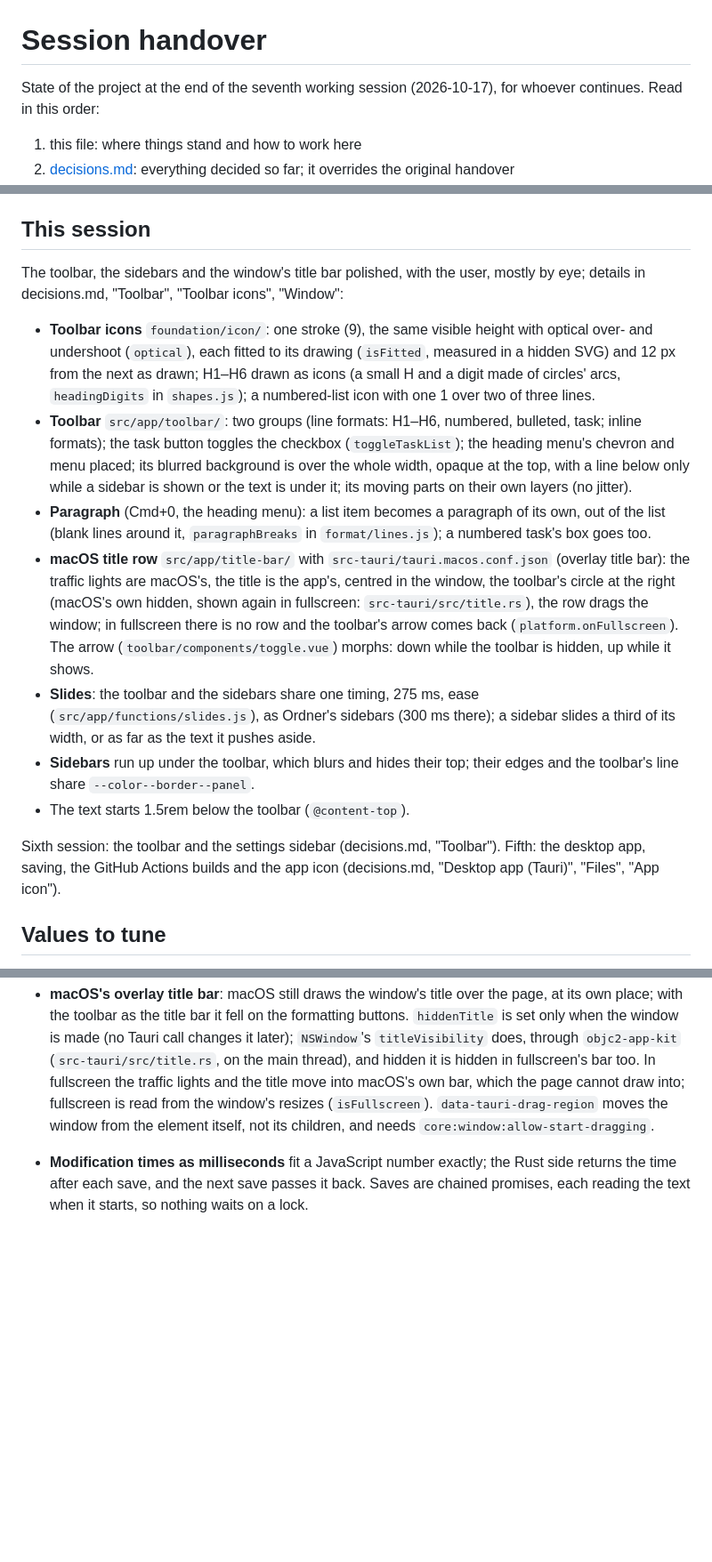
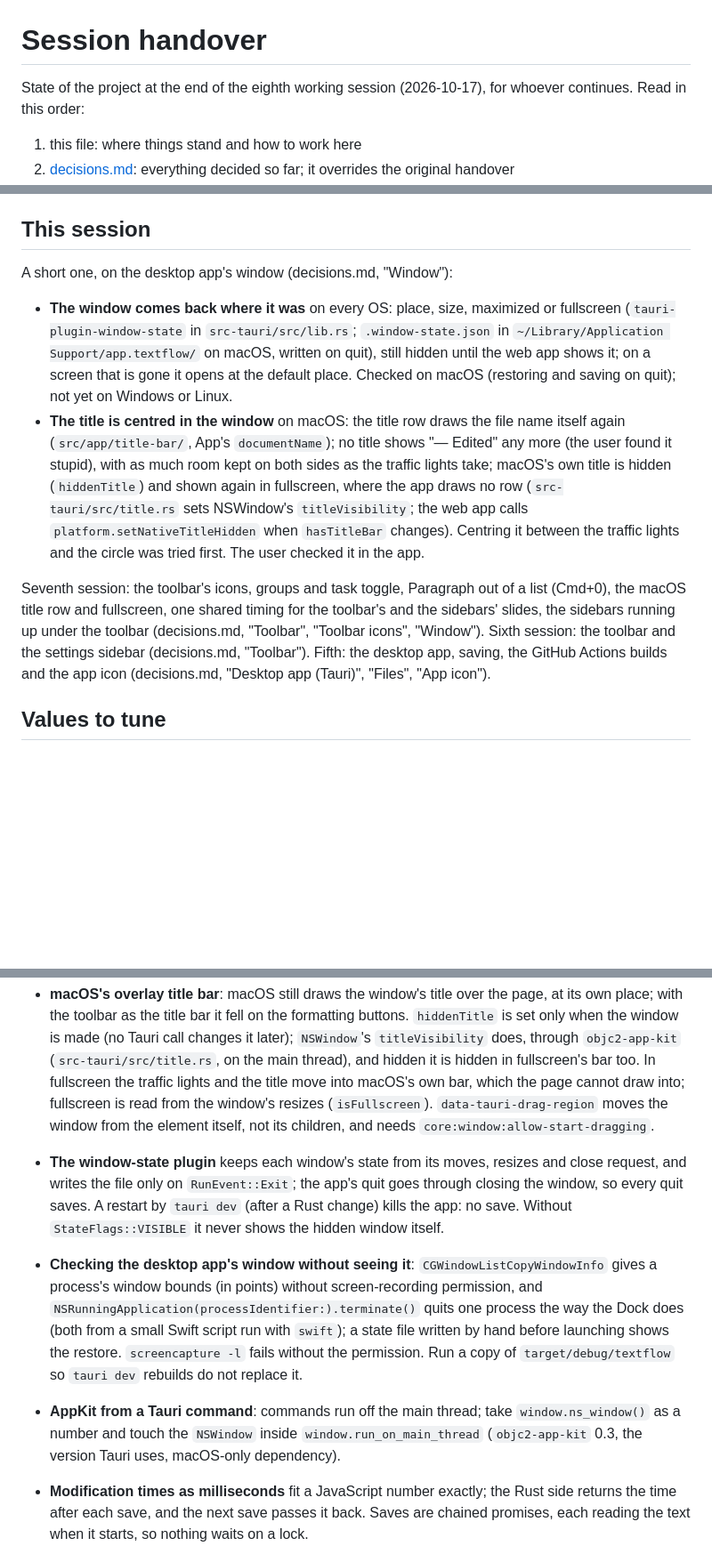
Before and after one commit to vbgm/editor, a Markdown page: docs/session-handover.md, 3 parts joined by grey strips. Shown at 89% size. GitHub-like rendering; blank space fills up the shorter version.

Commit message:
Handover for the end of the eighth session
The window coming back where it was, the title centred in the window with macOS's own kept for fullscreen, no "— Edited"; what was learned (the window-state plugin's saving, checking the app's window without seeing it, AppKit from a Tauri command); RTF files as the next step, with the questions its plan must answer.

```diff
--- a/docs/session-handover.md
+++ b/docs/session-handover.md
@@ -1,6 +1,6 @@
 # Session handover
 
-State of the project at the end of the seventh working session (2026-10-17), for whoever continues.
+State of the project at the end of the eighth working session (2026-10-17), for whoever continues.
 Read in this order:
 
 1. this file: where things stand and how to work here
@@ -50,17 +50,12 @@ Rust is installed with rustup (`~/.cargo/bin`; a shell started before that needs
 
 ## This session
 
-The toolbar, the sidebars and the window's title bar polished, with the user, mostly by eye; details in decisions.md, "Toolbar", "Toolbar icons", "Window":
+A short one, on the desktop app's window (decisions.md, "Window"):
 
-- **Toolbar icons** `foundation/icon/`: one stroke (9), the same visible height with optical over- and undershoot (`optical`), each fitted to its drawing (`isFitted`, measured in a hidden SVG) and 12 px from the next as drawn; H1–H6 drawn as icons (a small H and a digit made of circles' arcs, `headingDigits` in `shapes.js`); a numbered-list icon with one 1 over two of three lines.
-- **Toolbar** `src/app/toolbar/`: two groups (line formats: H1–H6, numbered, bulleted, task; inline formats); the task button toggles the checkbox (`toggleTaskList`); the heading menu's chevron and menu placed; its blurred background is over the whole width, opaque at the top, with a line below only while a sidebar is shown or the text is under it; its moving parts on their own layers (no jitter).
-- **Paragraph** (Cmd+0, the heading menu): a list item becomes a paragraph of its own, out of the list (blank lines around it, `paragraphBreaks` in `format/lines.js`); a numbered task's box goes too.
-- **macOS title row** `src/app/title-bar/` with `src-tauri/tauri.macos.conf.json` (overlay title bar): the traffic lights are macOS's, the title is the app's, centred in the window, the toolbar's circle at the right (macOS's own hidden, shown again in fullscreen: `src-tauri/src/title.rs`), the row drags the window; in fullscreen there is no row and the toolbar's arrow comes back (`platform.onFullscreen`). The arrow (`toolbar/components/toggle.vue`) morphs: down while the toolbar is hidden, up while it shows.
-- **Slides**: the toolbar and the sidebars share one timing, 275 ms, ease (`src/app/functions/slides.js`), as Ordner's sidebars (300 ms there); a sidebar slides a third of its width, or as far as the text it pushes aside.
-- **Sidebars** run up under the toolbar, which blurs and hides their top; their edges and the toolbar's line share `--color--border--panel`.
-- The text starts 1.5rem below the toolbar (`@content-top`).
+- **The window comes back where it was** on every OS: place, size, maximized or fullscreen (`tauri-plugin-window-state` in `src-tauri/src/lib.rs`; `.window-state.json` in `~/Library/Application Support/app.textflow/` on macOS, written on quit), still hidden until the web app shows it; on a screen that is gone it opens at the default place. Checked on macOS (restoring and saving on quit); not yet on Windows or Linux.
+- **The title is centred in the window** on macOS: the title row draws the file name itself again (`src/app/title-bar/`, App's `documentName`); no title shows "— Edited" any more (the user found it stupid), with as much room kept on both sides as the traffic lights take; macOS's own title is hidden (`hiddenTitle`) and shown again in fullscreen, where the app draws no row (`src-tauri/src/title.rs` sets NSWindow's `titleVisibility`; the web app calls `platform.setNativeTitleHidden` when `hasTitleBar` changes). Centring it between the traffic lights and the circle was tried first. The user checked it in the app.
 
-Sixth session: the toolbar and the settings sidebar (decisions.md, "Toolbar"). Fifth: the desktop app, saving, the GitHub Actions builds and the app icon (decisions.md, "Desktop app (Tauri)", "Files", "App icon").
+Seventh session: the toolbar's icons, groups and task toggle, Paragraph out of a list (Cmd+0), the macOS title row and fullscreen, one shared timing for the toolbar's and the sidebars' slides, the sidebars running up under the toolbar (decisions.md, "Toolbar", "Toolbar icons", "Window"). Sixth session: the toolbar and the settings sidebar (decisions.md, "Toolbar"). Fifth: the desktop app, saving, the GitHub Actions builds and the app icon (decisions.md, "Desktop app (Tauri)", "Files", "App icon").
 
 ## Values to tune
 
@@ -181,6 +176,9 @@ One CodeMirror 6 editor (in `src/app/editor/`) with two modes, switched by the M
 - **A see-through colour on a filled circle with an outline** draws the outline darker (the two layers add up): mix the colour into the background (`color-mix(…, var(--color--background))`) for one solid colour.
 - **Optical sizes**: icons of the same measured height do not look it; round and diagonal shapes look smaller, letters and lists larger. Measure the drawn edges (with the stroke) in the pane, then correct by eye with the user (`optical`, scales of 72–86).
 - **macOS's overlay title bar**: macOS still draws the window's title over the page, at its own place; with the toolbar as the title bar it fell on the formatting buttons. `hiddenTitle` is set only when the window is made (no Tauri call changes it later); `NSWindow`'s `titleVisibility` does, through `objc2-app-kit` (`src-tauri/src/title.rs`, on the main thread), and hidden it is hidden in fullscreen's bar too. In fullscreen the traffic lights and the title move into macOS's own bar, which the page cannot draw into; fullscreen is read from the window's resizes (`isFullscreen`). `data-tauri-drag-region` moves the window from the element itself, not its children, and needs `core:window:allow-start-dragging`.
+- **The window-state plugin** keeps each window's state from its moves, resizes and close request, and writes the file only on `RunEvent::Exit`; the app's quit goes through closing the window, so every quit saves. A restart by `tauri dev` (after a Rust change) kills the app: no save. Without `StateFlags::VISIBLE` it never shows the hidden window itself.
+- **Checking the desktop app's window without seeing it**: `CGWindowListCopyWindowInfo` gives a process's window bounds (in points) without screen-recording permission, and `NSRunningApplication(processIdentifier:).terminate()` quits one process the way the Dock does (both from a small Swift script run with `swift`); a state file written by hand before launching shows the restore. `screencapture -l` fails without the permission. Run a copy of `target/debug/textflow` so `tauri dev` rebuilds do not replace it.
+- **AppKit from a Tauri command**: commands run off the main thread; take `window.ns_window()` as a number and touch the `NSWindow` inside `window.run_on_main_thread` (`objc2-app-kit` 0.3, the version Tauri uses, macOS-only dependency).
 - **Modification times as milliseconds** fit a JavaScript number exactly; the Rust side returns the time after each save, and the next save passes it back. Saves are chained promises, each reading the text when it starts, so nothing waits on a lock.
 
 ## Tried and dropped
```
Also changed, not shown: other parts of docs/session-handover.md (+3 -2 lines).
